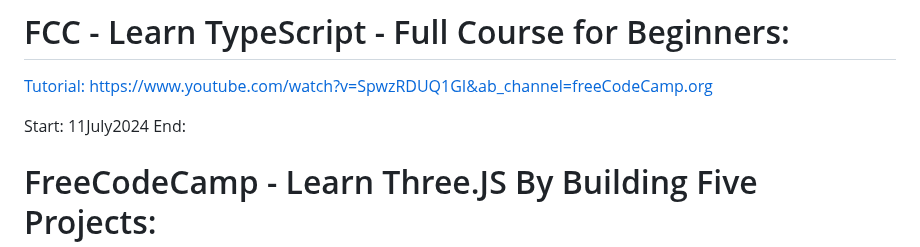
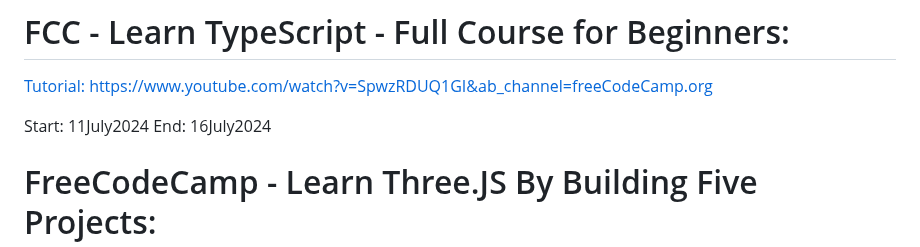
Before and after one commit to evilusean/CourseraGoogleFCC, a Markdown page: README.md, the part around the change. GitHub-like rendering.

```diff
--- a/README.md
+++ b/README.md
@@ -2,7 +2,7 @@
 [Tutorial: https://www.youtube.com/watch?v=SpwzRDUQ1GI&ab_channel=freeCodeCamp.org](https://www.youtube.com/watch?v=SpwzRDUQ1GI&ab_channel=freeCodeCamp.org)</br>
 
 Start: 11July2024 </br>
-End: </br>
+End: 16July2024</br>
 
 # FreeCodeCamp - Learn Three.JS By Building Five Projects: </br>
 [Tutorial:](https://www.youtube.com/watch?v=UMqNHi1GDAE&ab_channel=freeCodeCamp.org) [https://www.freecodecamp.org/news/learn-threejs-by-building-five-projects/](https://www.freecodecamp.org/news/learn-threejs-by-building-five-projects/)
```
